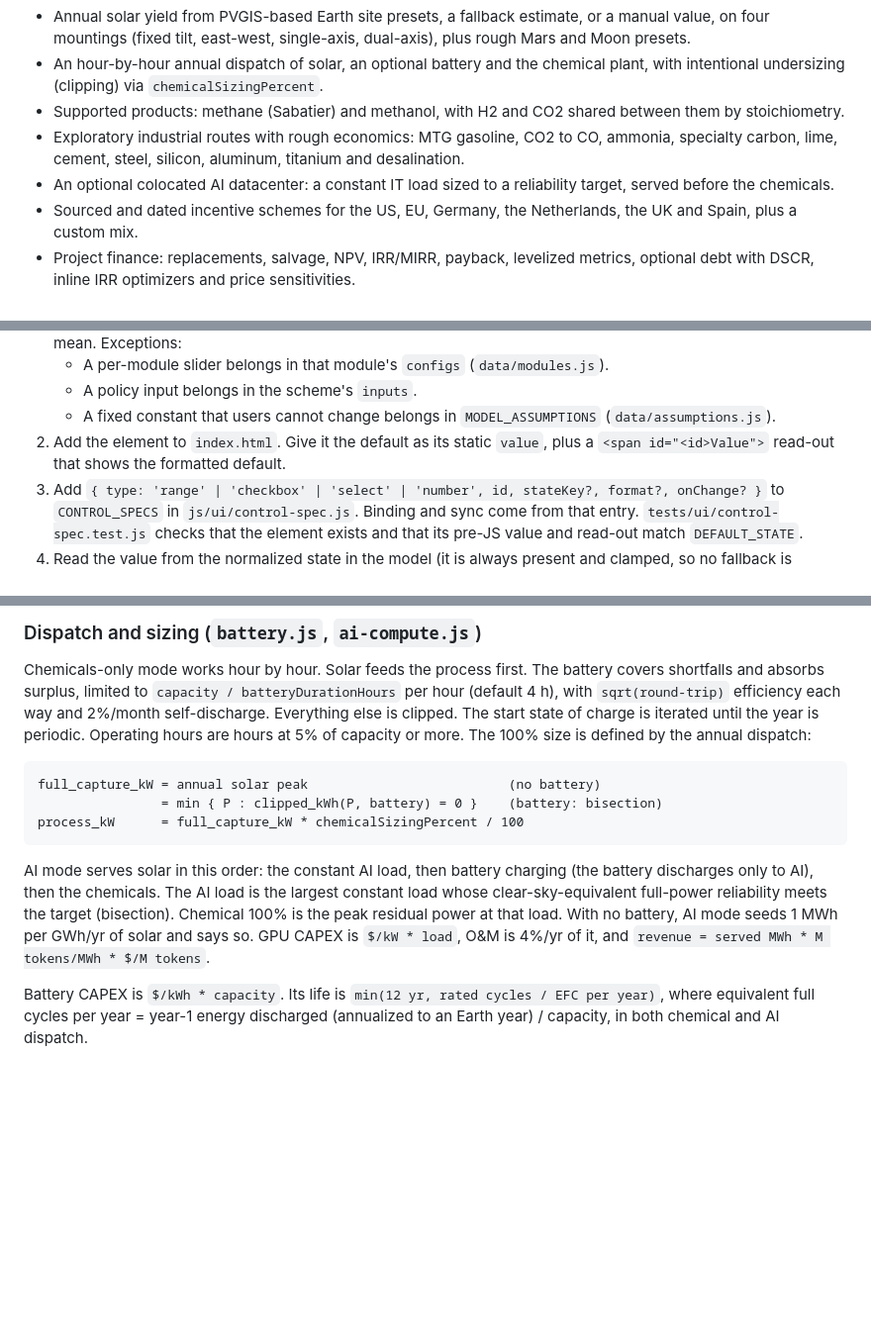
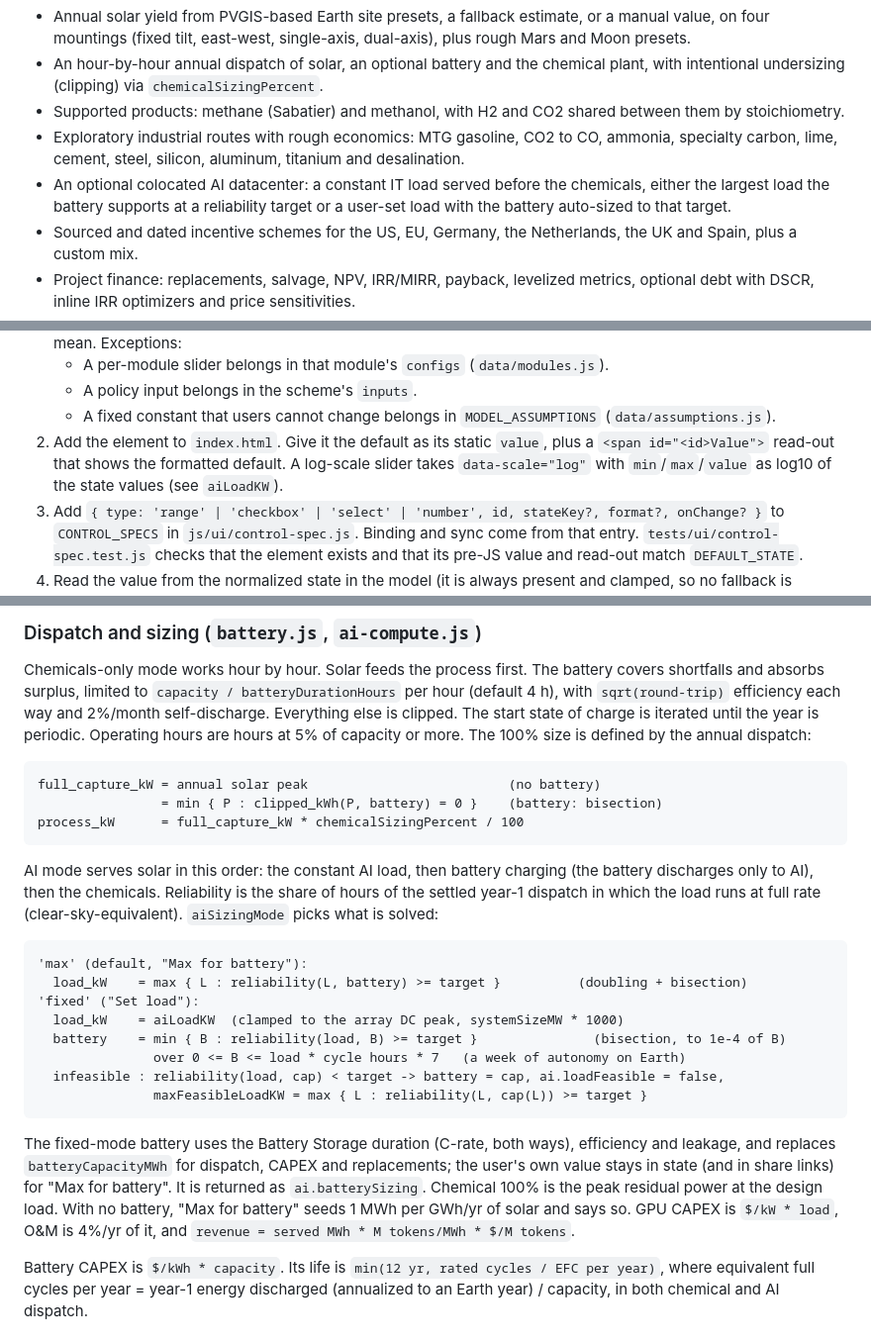
Before and after one commit to benschrauwen/terraform-simulator, a Markdown page: README.md, 3 parts joined by grey strips. Shown at 99% size. GitHub-like rendering; blank space fills up the shorter version.

Commit message:
README: "Set load" AI sizing and the aiSizingMode / aiLoadKW fields
Co-Authored-By: Claude Opus 5.5 <noreply@anthropic.com>

````diff
--- a/README.md
+++ b/README.md
@@ -10,7 +10,7 @@ What it models:
 - An hour-by-hour annual dispatch of solar, an optional battery and the chemical plant, with intentional undersizing (clipping) via `chemicalSizingPercent`.
 - Supported products: methane (Sabatier) and methanol, with H2 and CO2 shared between them by stoichiometry.
 - Exploratory industrial routes with rough economics: MTG gasoline, CO2 to CO, ammonia, specialty carbon, lime, cement, steel, silicon, aluminum, titanium and desalination.
-- An optional colocated AI datacenter: a constant IT load sized to a reliability target, served before the chemicals.
+- An optional colocated AI datacenter: a constant IT load served before the chemicals, either the largest load the battery supports at a reliability target or a user-set load with the battery auto-sized to that target.
 - Sourced and dated incentive schemes for the US, EU, Germany, the Netherlands, the UK and Spain, plus a custom mix.
 - Project finance: replacements, salvage, NPV, IRR/MIRR, payback, levelized metrics, optional debt with DSCR, inline IRR optimizers and price sensitivities.
 - CO2 accounting (captured, bound, vented, net avoided), water and land use.
@@ -141,7 +141,7 @@ The dropdown lists the new preset automatically. A selected preset is stored as
    - A per-module slider belongs in that module's `configs` (`data/modules.js`).
    - A policy input belongs in the scheme's `inputs`.
    - A fixed constant that users cannot change belongs in `MODEL_ASSUMPTIONS` (`data/assumptions.js`).
-2. Add the element to `index.html`. Give it the default as its static `value`, plus a `<span id="<id>Value">` read-out that shows the formatted default.
+2. Add the element to `index.html`. Give it the default as its static `value`, plus a `<span id="<id>Value">` read-out that shows the formatted default. A log-scale slider takes `data-scale="log"` with `min`/`max`/`value` as log10 of the state values (see `aiLoadKW`).
 3. Add `{ type: 'range' | 'checkbox' | 'select' | 'number', id, stateKey?, format?, onChange? }` to `CONTROL_SPECS` in `js/ui/control-spec.js`. Binding and sync come from that entry. `tests/ui/control-spec.test.js` checks that the element exists and that its pre-JS value and read-out match `DEFAULT_STATE`.
 4. Read the value from the normalized state in the model (it is always present and clamped, so no fallback is needed).
 
@@ -206,7 +206,20 @@ full_capture_kW = annual solar peak                          (no battery)
 process_kW      = full_capture_kW * chemicalSizingPercent / 100
 ```
 
-AI mode serves solar in this order: the constant AI load, then battery charging (the battery discharges only to AI), then the chemicals. The AI load is the largest constant load whose clear-sky-equivalent full-power reliability meets the target (bisection). Chemical 100% is the peak residual power at that load. With no battery, AI mode seeds 1 MWh per GWh/yr of solar and says so. GPU CAPEX is `$/kW * load`, O&M is 4%/yr of it, and `revenue = served MWh * M tokens/MWh * $/M tokens`.
+AI mode serves solar in this order: the constant AI load, then battery charging (the battery discharges only to AI), then the chemicals. Reliability is the share of hours of the settled year-1 dispatch in which the load runs at full rate (clear-sky-equivalent). `aiSizingMode` picks what is solved:
+
+```
+'max' (default, "Max for battery"):
+  load_kW    = max { L : reliability(L, battery) >= target }          (doubling + bisection)
+'fixed' ("Set load"):
+  load_kW    = aiLoadKW  (clamped to the array DC peak, systemSizeMW * 1000)
+  battery    = min { B : reliability(load, B) >= target }               (bisection, to 1e-4 of B)
+               over 0 <= B <= load * cycle hours * 7   (a week of autonomy on Earth)
+  infeasible : reliability(load, cap) < target -> battery = cap, ai.loadFeasible = false,
+               maxFeasibleLoadKW = max { L : reliability(L, cap(L)) >= target }
+```
+
+The fixed-mode battery uses the Battery Storage duration (C-rate, both ways), efficiency and leakage, and replaces `batteryCapacityMWh` for dispatch, CAPEX and replacements; the user's own value stays in state (and in share links) for "Max for battery". It is returned as `ai.batterySizing`. Chemical 100% is the peak residual power at the design load. With no battery, "Max for battery" seeds 1 MWh per GWh/yr of solar and says so. GPU CAPEX is `$/kW * load`, O&M is 4%/yr of it, and `revenue = served MWh * M tokens/MWh * $/M tokens`.
 
 Battery CAPEX is `$/kWh * capacity`. Its life is `min(12 yr, rated cycles / EFC per year)`, where equivalent full cycles per year = year-1 energy discharged (annualized to an Earth year) / capacity, in both chemical and AI dispatch.
 
````
